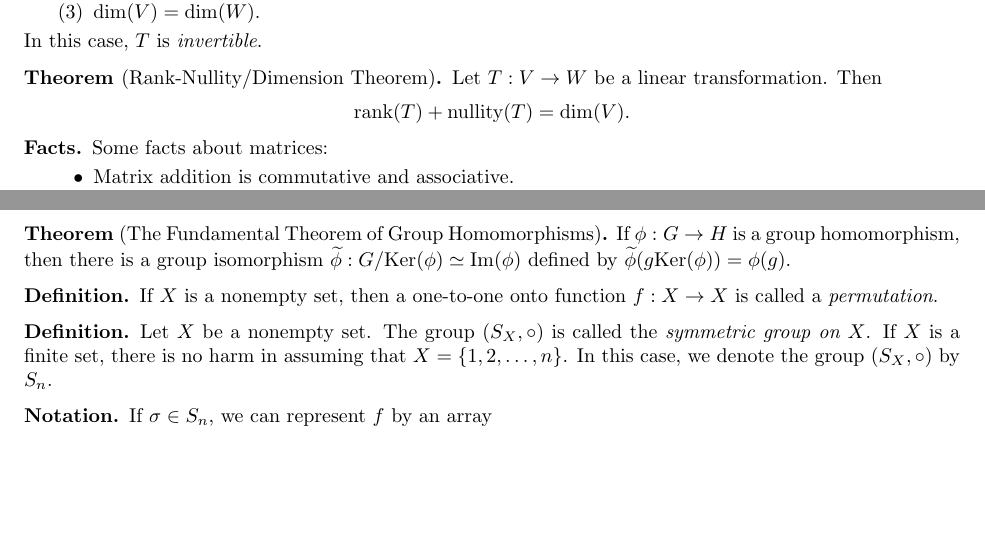
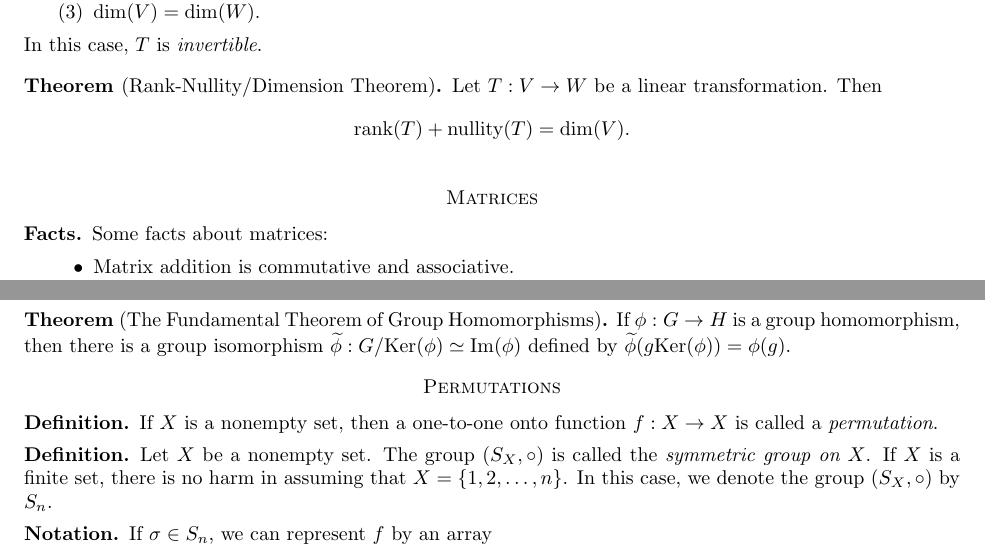
Before and after one commit to alexanderwlee/math-comps-notes, a LaTeX paper (notes.tex, which reads abstract.tex, linear.tex): two parts of pages 6 and 9 of 9, joined at a grey line, cut so that both start at the same text, the shorter picture padded with empty space. Compiled offline with pdfLaTeX.

Commit message:
Add missing section headings.

```diff
--- a/abstract.tex
+++ b/abstract.tex
@@ -234,6 +234,8 @@
 	by $\widetilde{\phi}(g \Ker(\phi)) = \phi(g)$.
 \end{theorem}
 
+\section*{Permutations}
+
 \begin{definition}
 	If $X$ is a nonempty set, then a one-to-one onto function $f : X \rightarrow
 	X$ is called a \emph{permutation}.
--- a/linear.tex
+++ b/linear.tex
@@ -285,6 +285,8 @@
 	\]
 \end{theorem}
 
+\section*{Matrices}
+
 \begin{facts}
 	Some facts about matrices:
 	\begin{itemize}
```
Also changed, not shown: notes.pdf.
